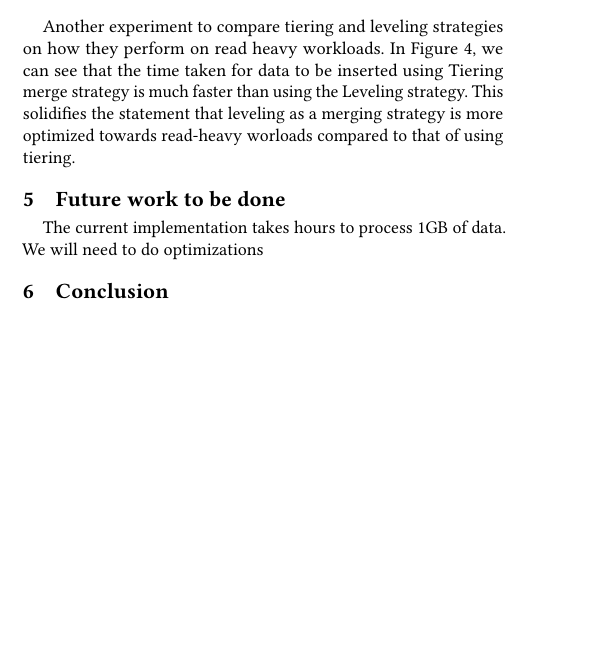
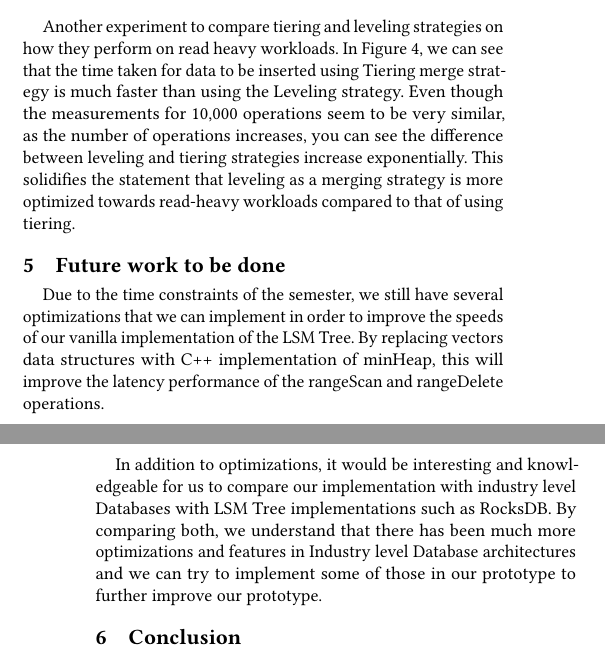
Before and after one commit to randreas/LSM_Tree_Repo, a LaTeX paper (Report.tex): part of one column of page 3 of 4 before the commit and two parts of the columns of pages 3 and 4 of 4 after it, the two joined at a grey line, cut so that both start at the same text, the shorter picture padded with empty space. Compiled offline with pdfLaTeX.

Commit message:
report updates

```diff
--- a/Report.tex
+++ b/Report.tex
@@ -1,7 +1,6 @@
 \documentclass[sigconf]{acmart}
 % ===== Don't touch this :) ======
 \settopmatter{printacmref=false} % Removes citation information below abstract
-\renewcommand\footnotetextcopyrightpermission[1]{} % removes footnote with conference information in first column
 \renewcommand\footnotetextauthorsaddresses[1]{}
 \pagestyle{plain} % removes running headers
 \graphicspath{ {./images/} }
@@ -162,13 +159,15 @@
         \label{Fig.main4}
     \end{figure}
 
-    Another experiment to compare tiering and leveling strategies on how they perform on read heavy workloads. In Figure \ref{Fig.main4}, we can see that the time taken for data to be inserted using Tiering merge strategy is much faster than using the Leveling strategy. This solidifies the statement that leveling as a merging strategy is more optimized towards read-heavy worloads compared to that of using tiering.
+    Another experiment to compare tiering and leveling strategies on how they perform on read heavy workloads. In Figure \ref{Fig.main4}, we can see that the time taken for data to be inserted using Tiering merge strategy is much faster than using the Leveling strategy. Even though the measurements for 10,000 operations seem to be very similar, as the number of operations increases, you can see the difference between leveling and tiering strategies increase exponentially. This solidifies the statement that leveling as a merging strategy is more optimized towards read-heavy workloads compared to that of using tiering.
 
 % =============================================================================
     \section{Future work to be done}
 % =============================================================================
 
-   The current implementation takes hours to process 1GB of data. We will need to do optimizations
+   Due to the time constraints of the semester, we still have several optimizations that we can implement in order to improve the speeds of our vanilla implementation of the LSM Tree. By replacing vectors data structures with C++ implementation of minHeap, this will improve the latency performance of the rangeScan and rangeDelete operations.
+
+   In addition to optimizations, it would be interesting and knowledgeable for us to compare our implementation with industry level Databases with LSM Tree implementations such as RocksDB. By comparing both, we understand that there has been much more optimizations and features in Industry level Database architectures and we can try to implement some of those in our prototype to further improve our prototype.
 
 % =============================================================================
     \section{Conclusion}
```
Also changed, not shown: CS561Report.pdf, Report.tex (6 more changed lines).
